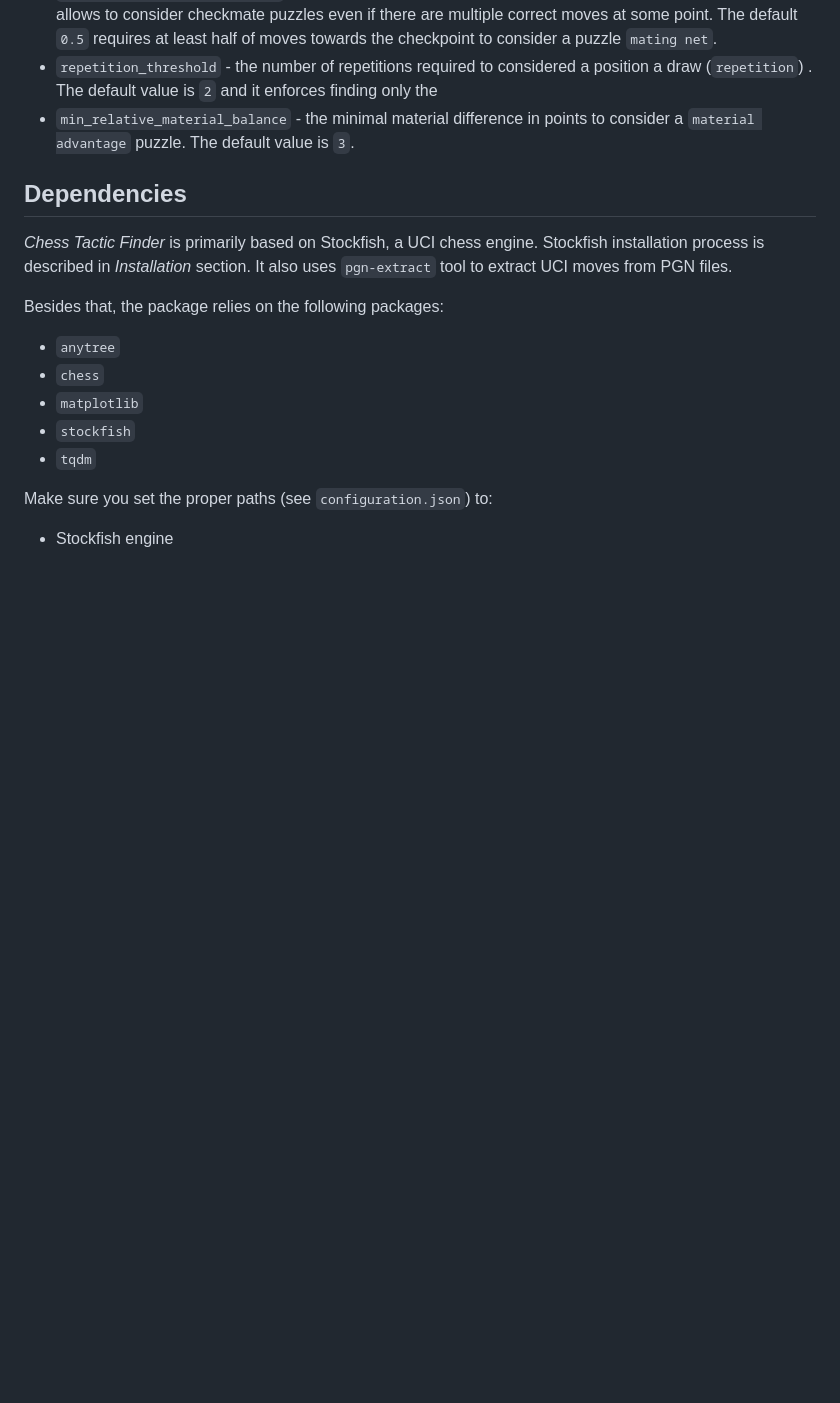
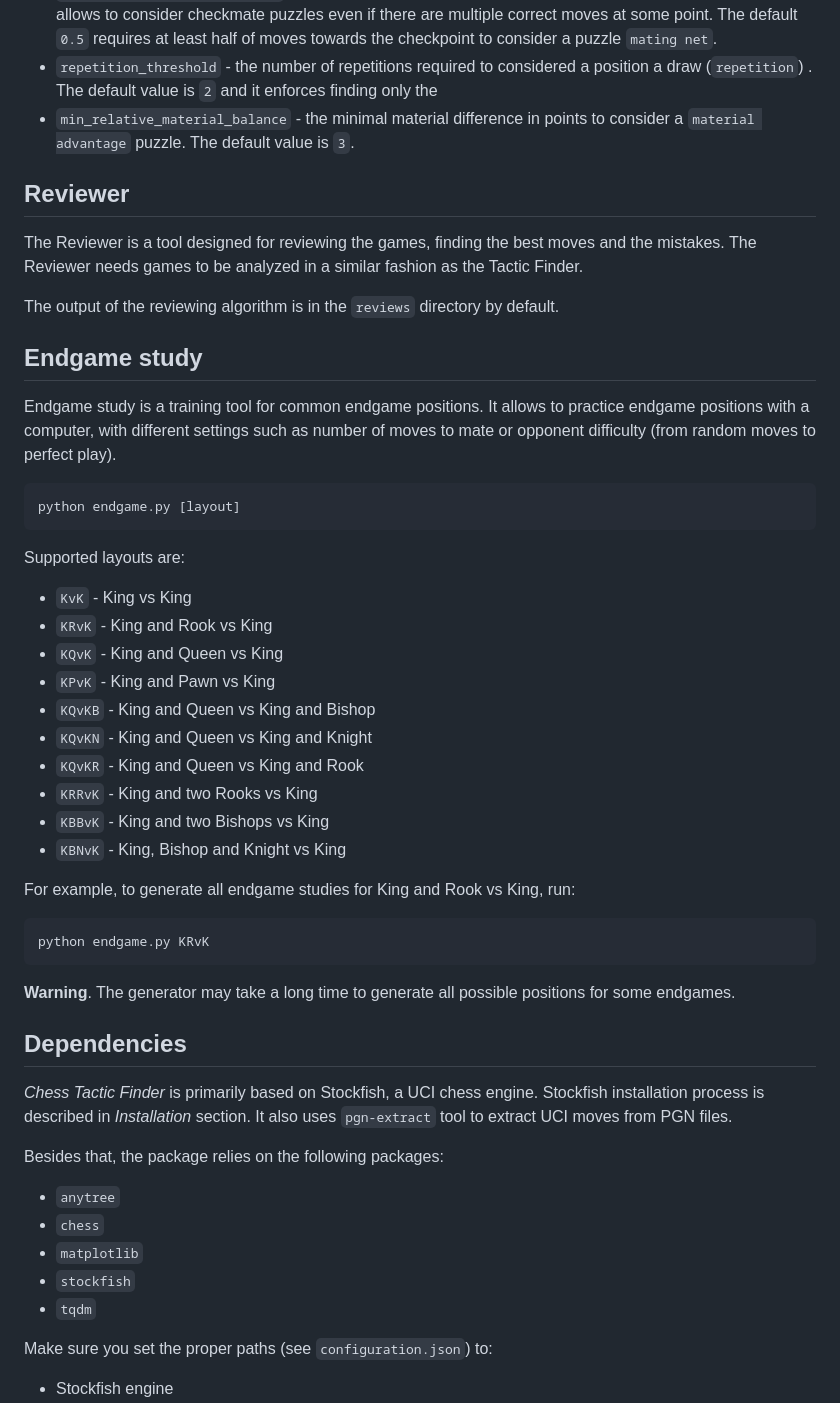
Before and after one commit to JakimPL/Chess-Tactic-Finder, a Markdown page: README.md, the part around the change. Drawn GitHub-style; blank space fills up the shorter version.

Commit message:
Updated: README

````diff
--- a/README.md
+++ b/README.md
@@ -160,6 +160,41 @@ The _Tactic Finder_ algorithm parameters are contained in `algorithm` dictionary
 -   `min_relative_material_balance` - the minimal material difference in points to consider a `material advantage` puzzle.
     The default value is `3`.
 
+## Reviewer
+
+The Reviewer is a tool designed for reviewing the games, finding the best moves and the mistakes. The Reviewer needs games to be analyzed in a similar fashion as the Tactic Finder.
+
+The output of the reviewing algorithm is in the `reviews` directory by default.
+
+## Endgame study
+
+Endgame study is a training tool for common endgame positions. It allows to practice endgame positions with a computer, with different settings such as number of moves to mate or opponent difficulty (from random moves to perfect play).
+
+```bash
+python endgame.py [layout]
+```
+
+Supported layouts are:
+
+-   `KvK` - King vs King
+-   `KRvK` - King and Rook vs King
+-   `KQvK` - King and Queen vs King
+-   `KPvK` - King and Pawn vs King
+-   `KQvKB` - King and Queen vs King and Bishop
+-   `KQvKN` - King and Queen vs King and Knight
+-   `KQvKR` - King and Queen vs King and Rook
+-   `KRRvK` - King and two Rooks vs King
+-   `KBBvK` - King and two Bishops vs King
+-   `KBNvK` - King, Bishop and Knight vs King
+
+For example, to generate all endgame studies for King and Rook vs King, run:
+
+```bash
+python endgame.py KRvK
+```
+
+**Warning**. The generator may take a long time to generate all possible positions for some endgames.
+
 ## Dependencies
 
 _Chess Tactic Finder_ is primarily based on Stockfish, a UCI chess engine. Stockfish installation process is described
````
